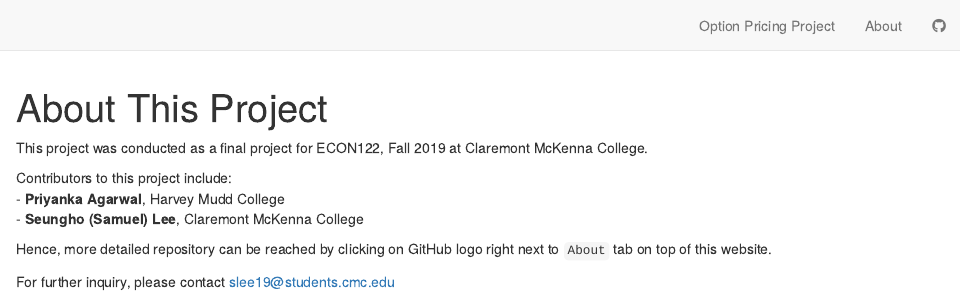
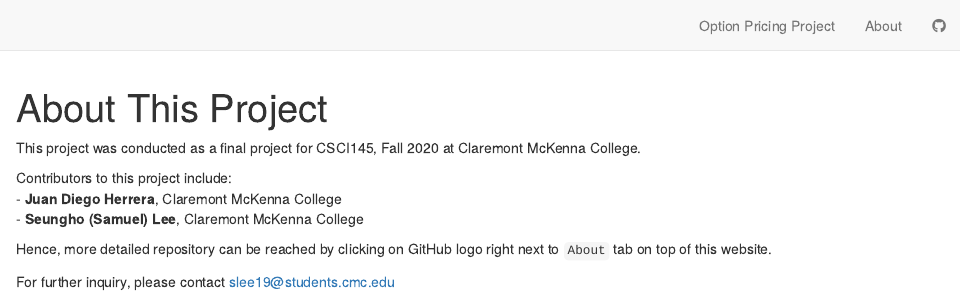
Before and after one commit to samuellee19/CSCI145_Option_Pricing, an R Markdown document (about.Rmd): the page in a window 1100 px wide, from its top. Rendered offline with R 4.5, knitr and Pandoc, with nearby package versions; drawn as R Markdown's standard HTML page in place of the format the file asks for.

Commit message:
edit commit

````diff
--- a/_site.yml
+++ b/_site.yml
@@ -3,6 +3,7 @@
 description: |
   CSCI145 - Option Pricing Project
 output_dir: "docs"
+google_analytics: "G-3N51CRW12R"
 navbar:
   right:
     - text: "Option Pricing Project"
--- a/about.Rmd
+++ b/about.Rmd
@@ -1,17 +1,17 @@
 ---
 title: "About This Project"
 description: |
-  Finalized on December 20, 2019
+  This project is conducted by [Juan Diego Herrera](https://github.com/jknaudt21) and [Seungho (Samuel) Lee](https://github.com/samuellee19). Here, we expand upon Robert Culkin's and Sanjiv R. Das' effort to recreate [the Black-Scholes option pricing model using neural networks](https://srdas.github.io/Papers/BlackScholesNN.pdf).
 ---
 
 ```{r setup, include=FALSE}
 knitr::opts_chunk$set(echo = FALSE)
 ```
 
-This project was conducted as a final project for ECON122, Fall 2019 at Claremont McKenna College.
+This project was conducted as a final project for CSCI145, Fall 2020 at Claremont McKenna College.
 
 Contributors to this project include:
-- **Priyanka Agarwal**, Harvey Mudd College
+- **Juan Diego Herrera**, Claremont McKenna College
 - **Seungho (Samuel) Lee**, Claremont McKenna College
 
 Hence, more detailed repository can be reached by clicking on GitHub logo right next to `About` tab on top of this website.
````
Also changed, not shown: 1 other file.
